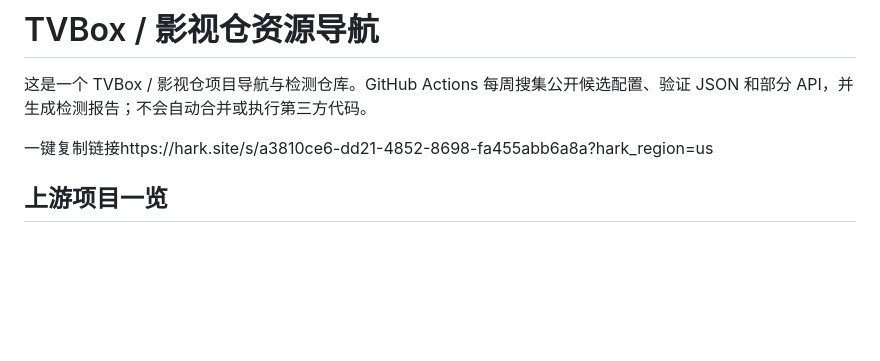
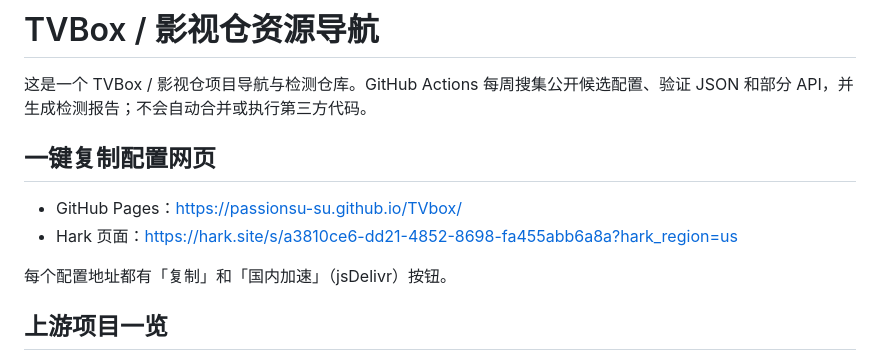
Before and after one commit to passionsu-su/TVbox, a Markdown page: README.md, the part around the change. Drawn GitHub-style; blank space fills up the shorter version.

Commit message:
README: add one-click copy page links

```diff
--- a/README.md
+++ b/README.md
@@ -2,7 +2,13 @@
 
 这是一个 TVBox / 影视仓项目导航与检测仓库。GitHub Actions 每周搜集公开候选配置、验证 JSON 和部分 API，并生成检测报告；不会自动合并或执行第三方代码。
 
-一键复制链接https://hark.site/s/a3810ce6-dd21-4852-8698-fa455abb6a8a?hark_region=us
+## 一键复制配置网页
+
+- GitHub Pages：https://passionsu-su.github.io/TVbox/
+- Hark 页面：https://hark.site/s/a3810ce6-dd21-4852-8698-fa455abb6a8a?hark_region=us
+
+每个配置地址都有「复制」和「国内加速」（jsDelivr）按钮。
+
 ## 上游项目一览
 
 Stars / Forks 为 **2026-10-22 的 GitHub 快照**，会变化。按 Stars 大致从高到低排列；“配置/资源”指配置、接口或资源合集，“客户端”指 App 项目，两者不要混淆。
```
